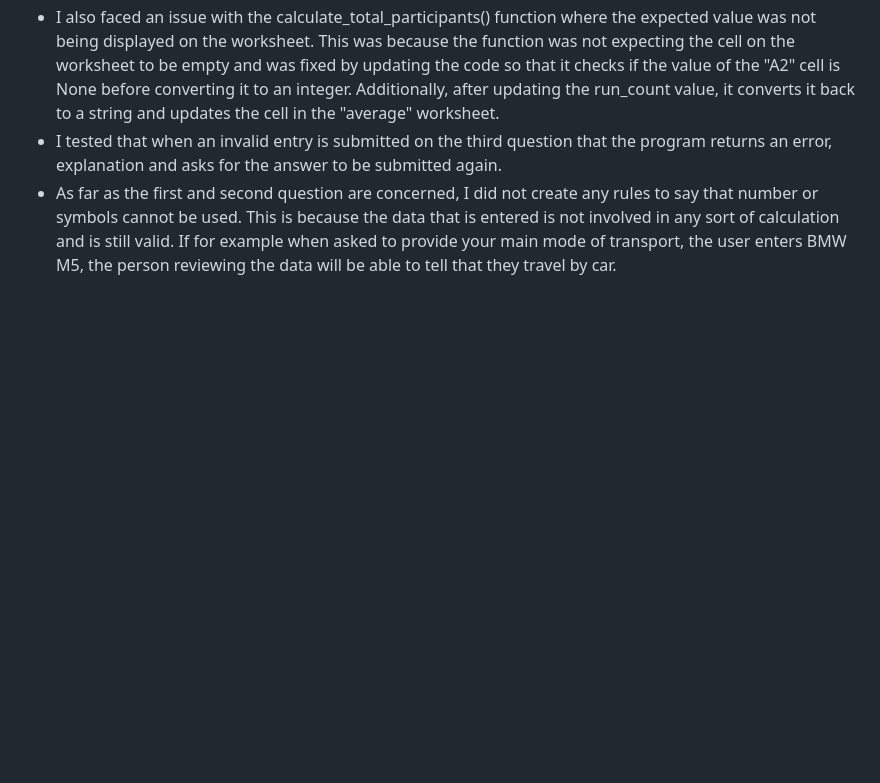
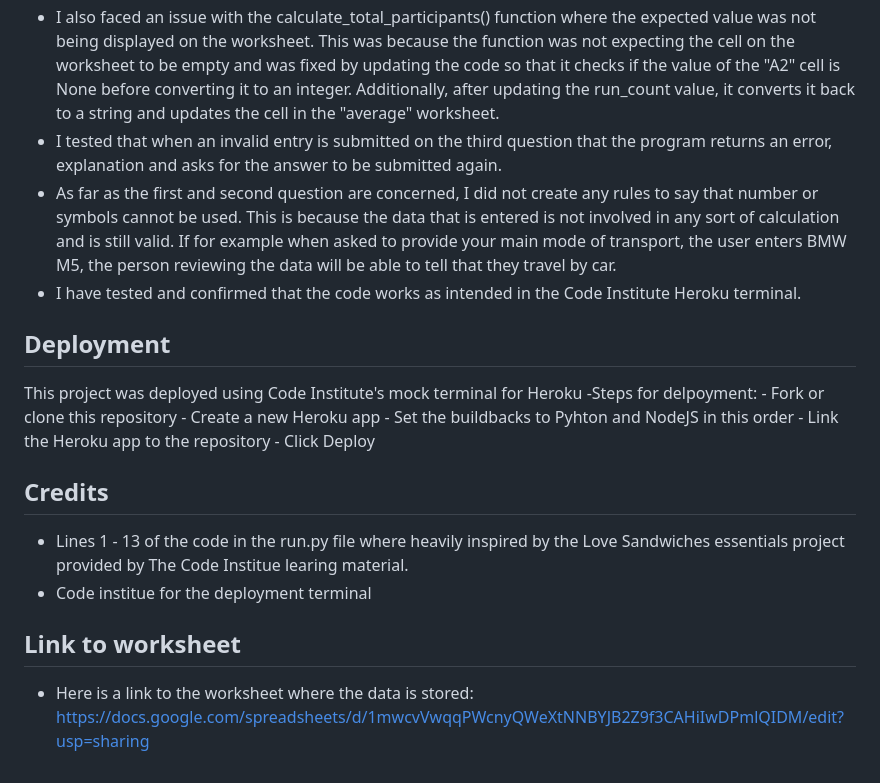
Before and after one commit to 1ukefg/work-transport-survey, a Markdown page: README.md, the part around the change. Rendered like a GitHub page; blank space fills up the shorter version.

Commit message:
Finish README.md file

```diff
--- a/README.md
+++ b/README.md
@@ -44,3 +44,21 @@ The program also calculates the average distance traveled by all participants an
 - I also faced an issue with the calculate_total_participants() function where the expected value was not being displayed on the worksheet. This was because the function was not expecting the cell on the worksheet to be empty and was fixed by updating the code so that it checks if the value of the "A2" cell is None before converting it to an integer. Additionally, after updating the run_count value, it converts it back to a string and updates the cell in the "average" worksheet.
 - I tested that when an invalid entry is submitted on the third question that the program returns an error, explanation and asks for the answer to be submitted again.
 - As far as the first and second question are concerned, I did not create any rules to say that number or symbols cannot be used. This is because the data that is entered is not involved in any sort of calculation and is still valid. If for example when asked to provide your main mode of transport, the user enters BMW M5, the person reviewing the data will be able to tell that they travel by car.
+- I have tested and confirmed that the code works as intended in the Code Institute Heroku terminal.
+
+## Deployment
+This project was deployed using Code Institute's mock terminal for Heroku
+-Steps for delpoyment:
+    - Fork or clone this repository
+    - Create a new Heroku app
+    - Set the buildbacks to Pyhton and NodeJS in this order
+    - Link the Heroku app to the repository
+    - Click Deploy
+
+## Credits
+
+- Lines 1 - 13 of the code in the run.py file where heavily inspired by the Love Sandwiches essentials project provided by The Code Institue learing material.
+- Code institue for the deployment terminal
+
+## Link to worksheet
+- Here is a link to the worksheet where the data is stored: https://docs.google.com/spreadsheets/d/1mwcvVwqqPWcnyQWeXtNNBYJB2Z9f3CAHiIwDPmlQIDM/edit?usp=sharing
```
